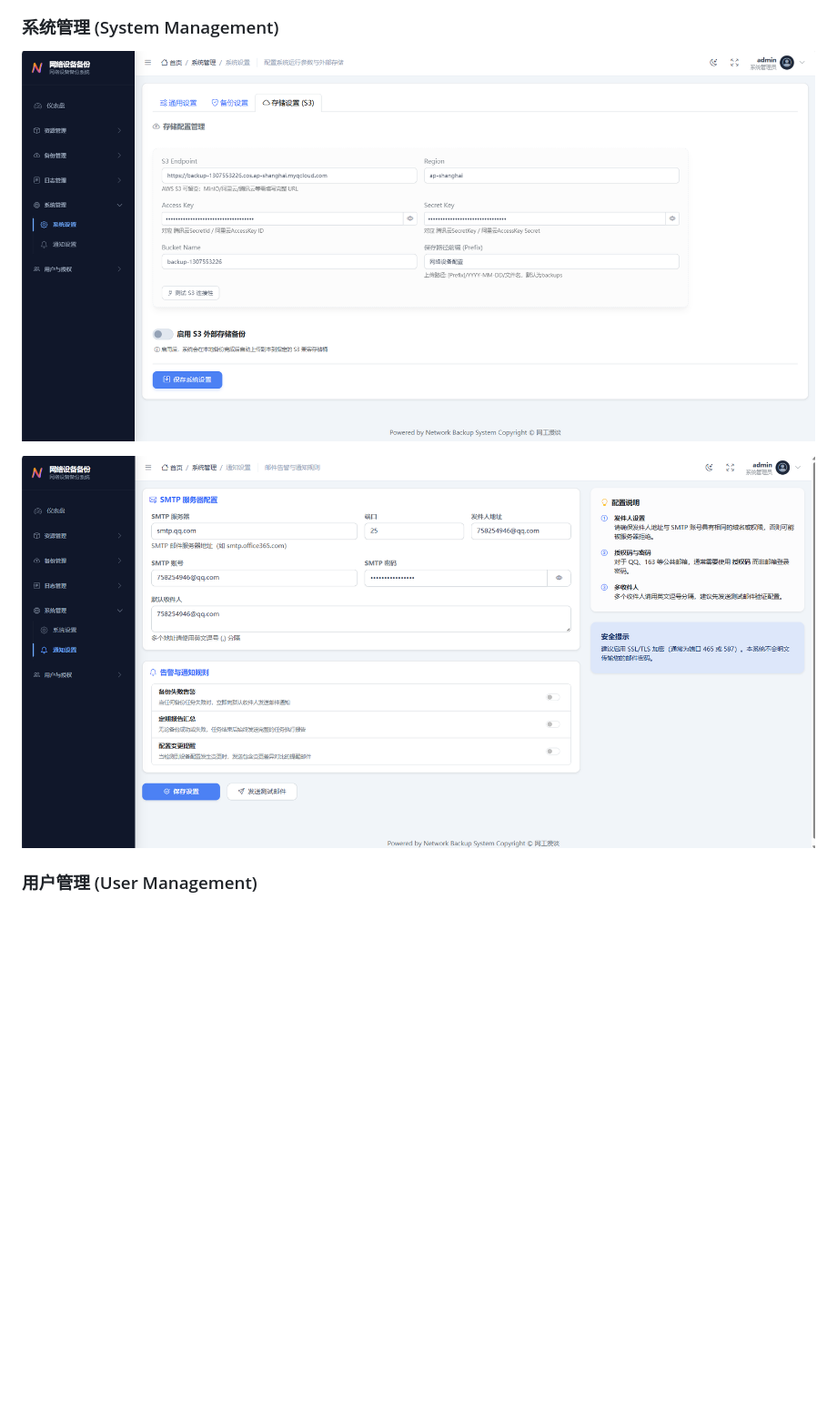
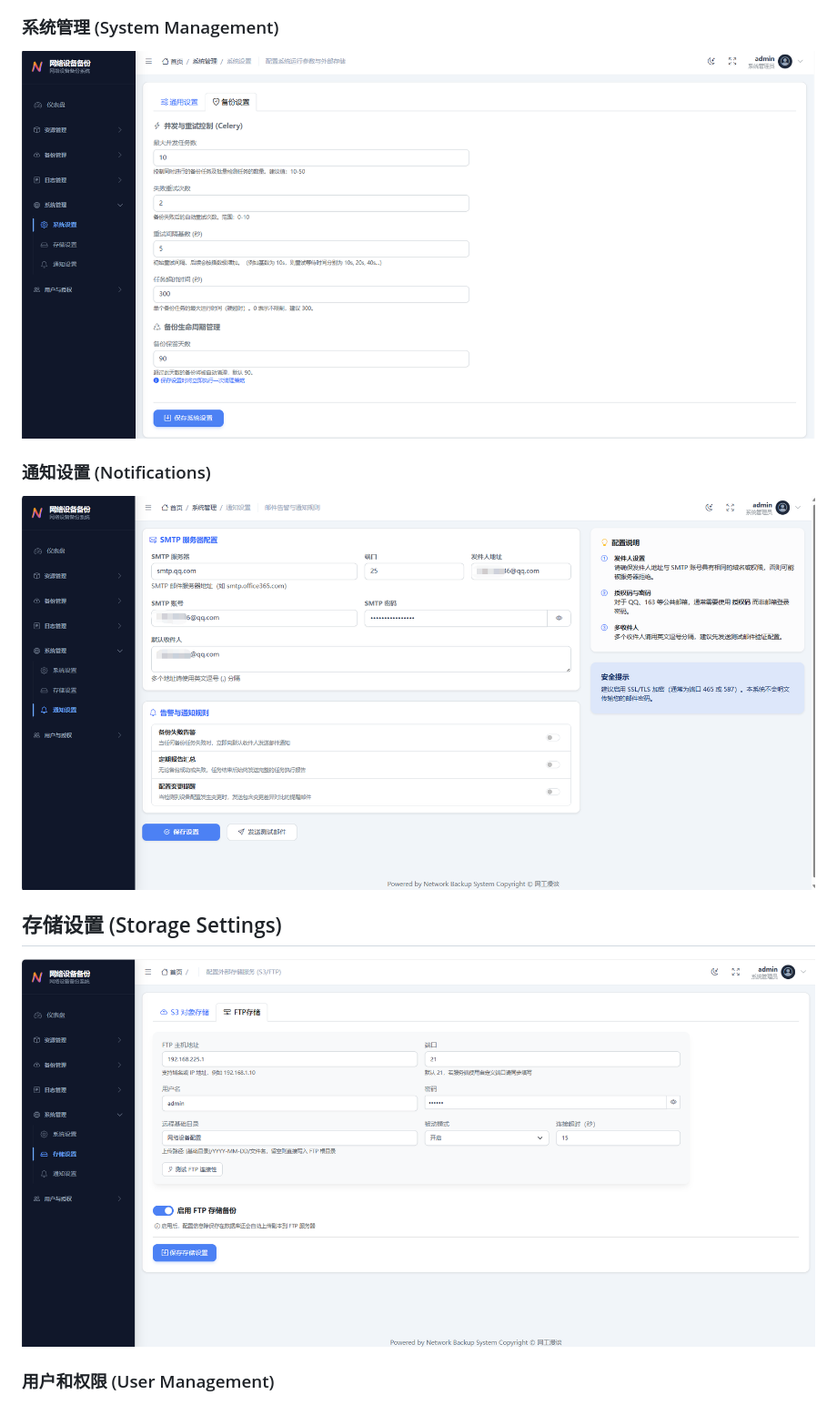
Before and after one commit to xiongmp/EasyNetBak, a Markdown page: README.md, the part around the change. Shown at 91% size. GitHub-like rendering; pictures changed too: image/notifications.png, image/settings.png, image/storage.png (added); blank space fills up the shorter version.

Commit message:
文档更新

```diff
--- a/README.md
+++ b/README.md
@@ -236,10 +236,12 @@ docker-compose up -d --build
 
 ### 系统管理 (System Management)
 ![系统设置](image/settings.png)
+### 通知设置 (Notifications)
+![通知设置](image/notifications.png)
+## 存储设置 (Storage Settings)
+![存储设置](image/storage.png)
 
-![通知设置](image/notifications.png)
-
-### 用户管理 (User Management)
+### 用户和权限 (User Management)
 ![用户管理](image/users.png)
 ![角色管理](image/roles.png)
 
```
